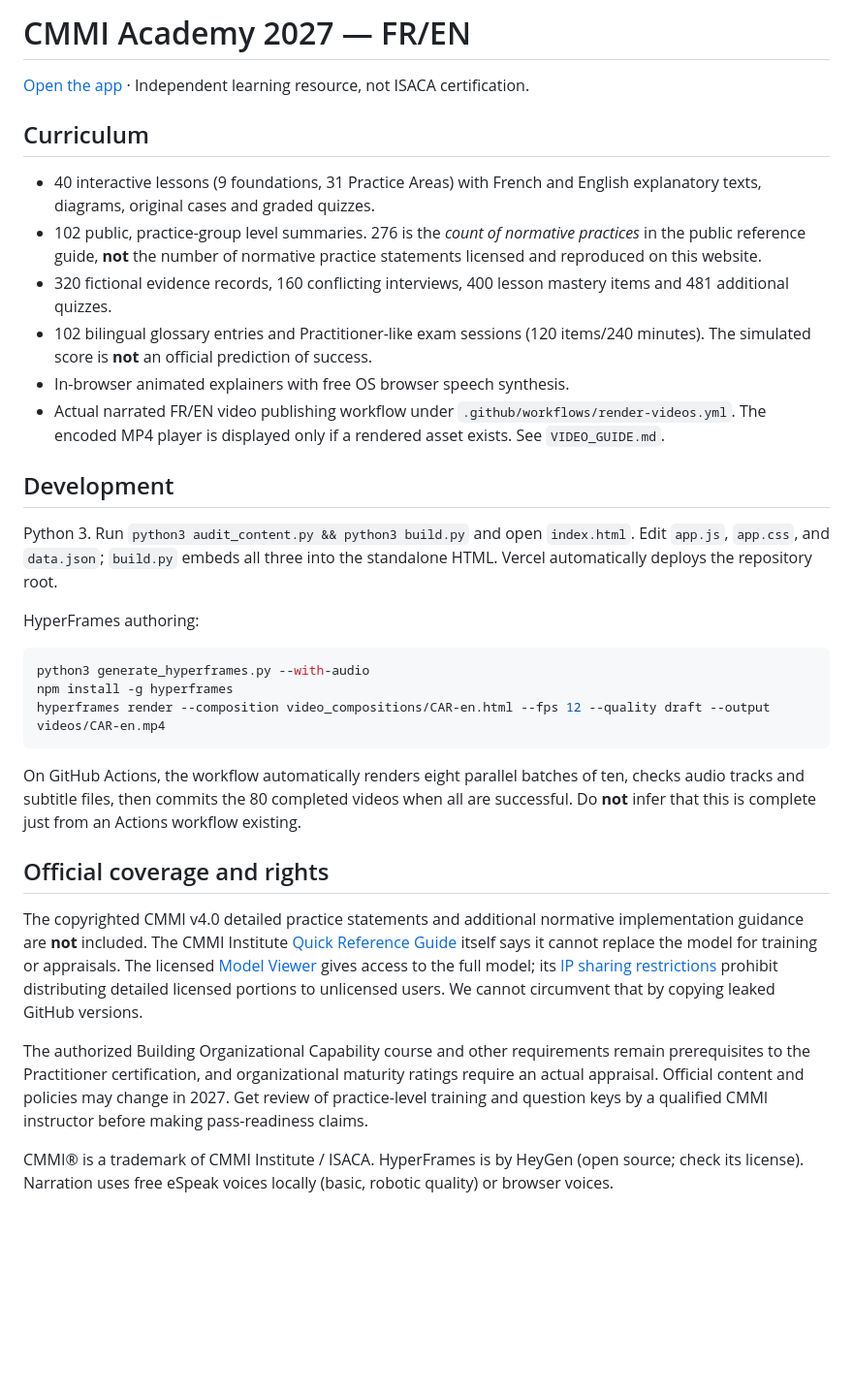
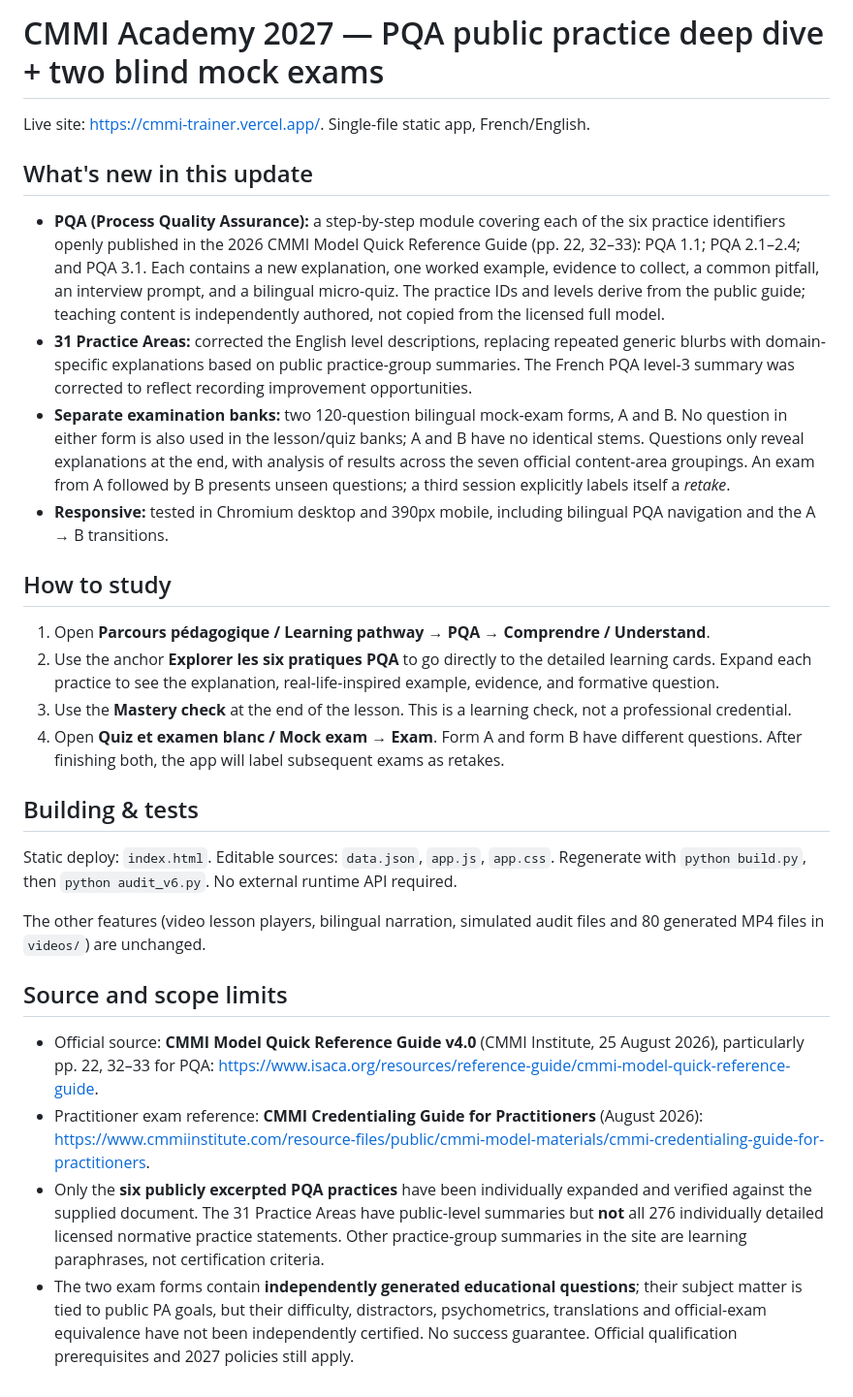
Before and after one commit to laurenkumar/cmmi-trainer, a Markdown page: README.md, the part around the change. Shown at 97% size. GitHub-like rendering; blank space fills up the shorter version.

Commit message:
feat: detailed public PQA practice lessons and independent mock exams

````diff
--- a/README.md
+++ b/README.md
@@ -1,34 +1,30 @@
-# CMMI Academy 2027 — FR/EN
+# CMMI Academy 2027 — PQA public practice deep dive + two blind mock exams
 
-[Open the app](https://cmmi-trainer.vercel.app/) · Independent learning resource, not ISACA certification.
+Live site: <https://cmmi-trainer.vercel.app/>. Single-file static app, French/English.
 
-## Curriculum
+## What's new in this update
 
-- 40 interactive lessons (9 foundations, 31 Practice Areas) with French and English explanatory texts, diagrams, original cases and graded quizzes.
-- 102 public, practice-group level summaries. 276 is the *count of normative practices* in the public reference guide, **not** the number of normative practice statements licensed and reproduced on this website.
-- 320 fictional evidence records, 160 conflicting interviews, 400 lesson mastery items and 481 additional quizzes.
-- 102 bilingual glossary entries and Practitioner-like exam sessions (120 items/240 minutes). The simulated score is **not** an official prediction of success.
-- In-browser animated explainers with free OS browser speech synthesis.
-- Actual narrated FR/EN video publishing workflow under `.github/workflows/render-videos.yml`. The encoded MP4 player is displayed only if a rendered asset exists. See `VIDEO_GUIDE.md`.
+- **PQA (Process Quality Assurance):** a step-by-step module covering each of the six practice identifiers openly published in the 2026 CMMI Model Quick Reference Guide (pp. 22, 32–33): PQA 1.1; PQA 2.1–2.4; and PQA 3.1. Each contains a new explanation, one worked example, evidence to collect, a common pitfall, an interview prompt, and a bilingual micro-quiz. The practice IDs and levels derive from the public guide; teaching content is independently authored, not copied from the licensed full model.
+- **31 Practice Areas:** corrected the English level descriptions, replacing repeated generic blurbs with domain-specific explanations based on public practice-group summaries. The French PQA level-3 summary was corrected to reflect recording improvement opportunities.
+- **Separate examination banks:** two 120-question bilingual mock-exam forms, A and B. No question in either form is also used in the lesson/quiz banks; A and B have no identical stems. Questions only reveal explanations at the end, with analysis of results across the seven official content-area groupings. An exam from A followed by B presents unseen questions; a third session explicitly labels itself a *retake*.
+- **Responsive:** tested in Chromium desktop and 390px mobile, including bilingual PQA navigation and the A → B transitions.
 
-## Development
+## How to study
 
-Python 3. Run `python3 audit_content.py && python3 build.py` and open `index.html`. Edit `app.js`, `app.css`, and `data.json`; `build.py` embeds all three into the standalone HTML. Vercel automatically deploys the repository root.
+1. Open **Parcours pédagogique / Learning pathway** → **PQA** → **Comprendre / Understand**.
+2. Use the anchor **Explorer les six pratiques PQA** to go directly to the detailed learning cards. Expand each practice to see the explanation, real-life-inspired example, evidence, and formative question.
+3. Use the **Mastery check** at the end of the lesson. This is a learning check, not a professional credential.
+4. Open **Quiz et examen blanc / Mock exam** → **Exam**. Form A and form B have different questions. After finishing both, the app will label subsequent exams as retakes.
 
-HyperFrames authoring:
+## Building & tests
 
-```bash
-python3 generate_hyperframes.py --with-audio
-npm install -g hyperframes
-hyperframes render --composition video_compositions/CAR-en.html --fps 12 --quality draft --output videos/CAR-en.mp4
-```
+Static deploy: `index.html`. Editable sources: `data.json`, `app.js`, `app.css`. Regenerate with `python build.py`, then `python audit_v6.py`. No external runtime API required.
 
-On GitHub Actions, the workflow automatically renders eight parallel batches of ten, checks audio tracks and subtitle files, then commits the 80 completed videos when all are successful. Do **not** infer that this is complete just from an Actions workflow existing.
+The other features (video lesson players, bilingual narration, simulated audit files and 80 generated MP4 files in `videos/`) are unchanged.
 
-## Official coverage and rights
+## Source and scope limits
 
-The copyrighted CMMI v4.0 detailed practice statements and additional normative implementation guidance are **not** included. The CMMI Institute [Quick Reference Guide](https://cmmiinstitute.com/resource-files/public/cmmi-model-quick-reference-guide) itself says it cannot replace the model for training or appraisals. The licensed [Model Viewer](https://cmmiinstitute.com/products/cmmi/cmmi-model-viewer) gives access to the full model; its [IP sharing restrictions](https://cmmiinstitute.com/getattachment/da36326f-d5ad-4478-ad59-74ae042c688e/CMMI-MDDAP-IP-Policy-Update-Use-Cases_Feb2025_PDF.pdf) prohibit distributing detailed licensed portions to unlicensed users. We cannot circumvent that by copying leaked GitHub versions.
-
-The authorized Building Organizational Capability course and other requirements remain prerequisites to the Practitioner certification, and organizational maturity ratings require an actual appraisal. Official content and policies may change in 2027. Get review of practice-level training and question keys by a qualified CMMI instructor before making pass-readiness claims.
-
-CMMI® is a trademark of CMMI Institute / ISACA. HyperFrames is by HeyGen (open source; check its license). Narration uses free eSpeak voices locally (basic, robotic quality) or browser voices.
+- Official source: **CMMI Model Quick Reference Guide v4.0** (CMMI Institute, 25 August 2026), particularly pp. 22, 32–33 for PQA: <https://www.isaca.org/resources/reference-guide/cmmi-model-quick-reference-guide>.
+- Practitioner exam reference: **CMMI Credentialing Guide for Practitioners** (August 2026): <https://www.cmmiinstitute.com/resource-files/public/cmmi-model-materials/cmmi-credentialing-guide-for-practitioners>.
+- Only the **six publicly excerpted PQA practices** have been individually expanded and verified against the supplied document. The 31 Practice Areas have public-level summaries but **not** all 276 individually detailed licensed normative practice statements. Other practice-group summaries in the site are learning paraphrases, not certification criteria.
+- The two exam forms contain **independently generated educational questions**; their subject matter is tied to public PA goals, but their difficulty, distractors, psychometrics, translations and official-exam equivalence have not been independently certified. No success guarantee. Official qualification prerequisites and 2027 policies still apply.
````
